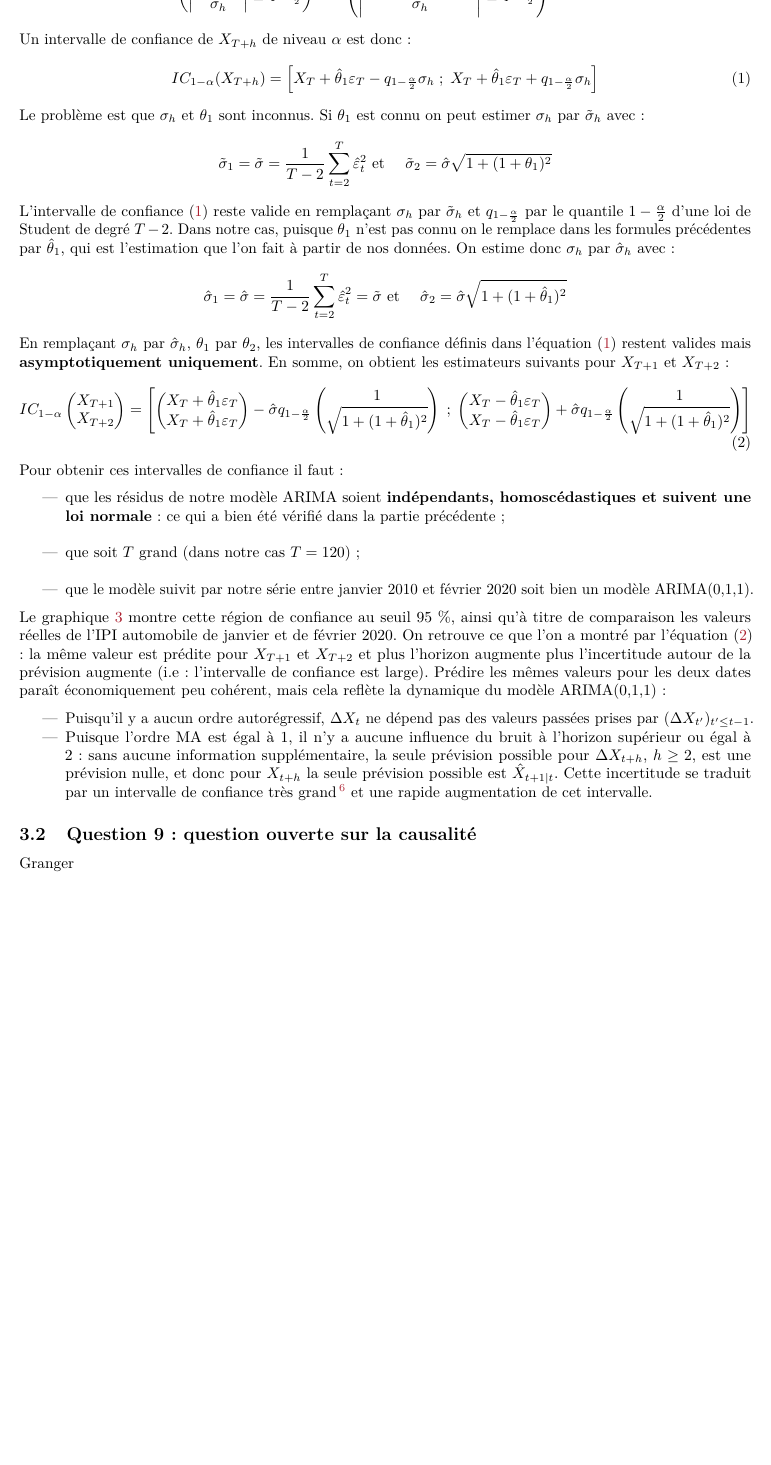
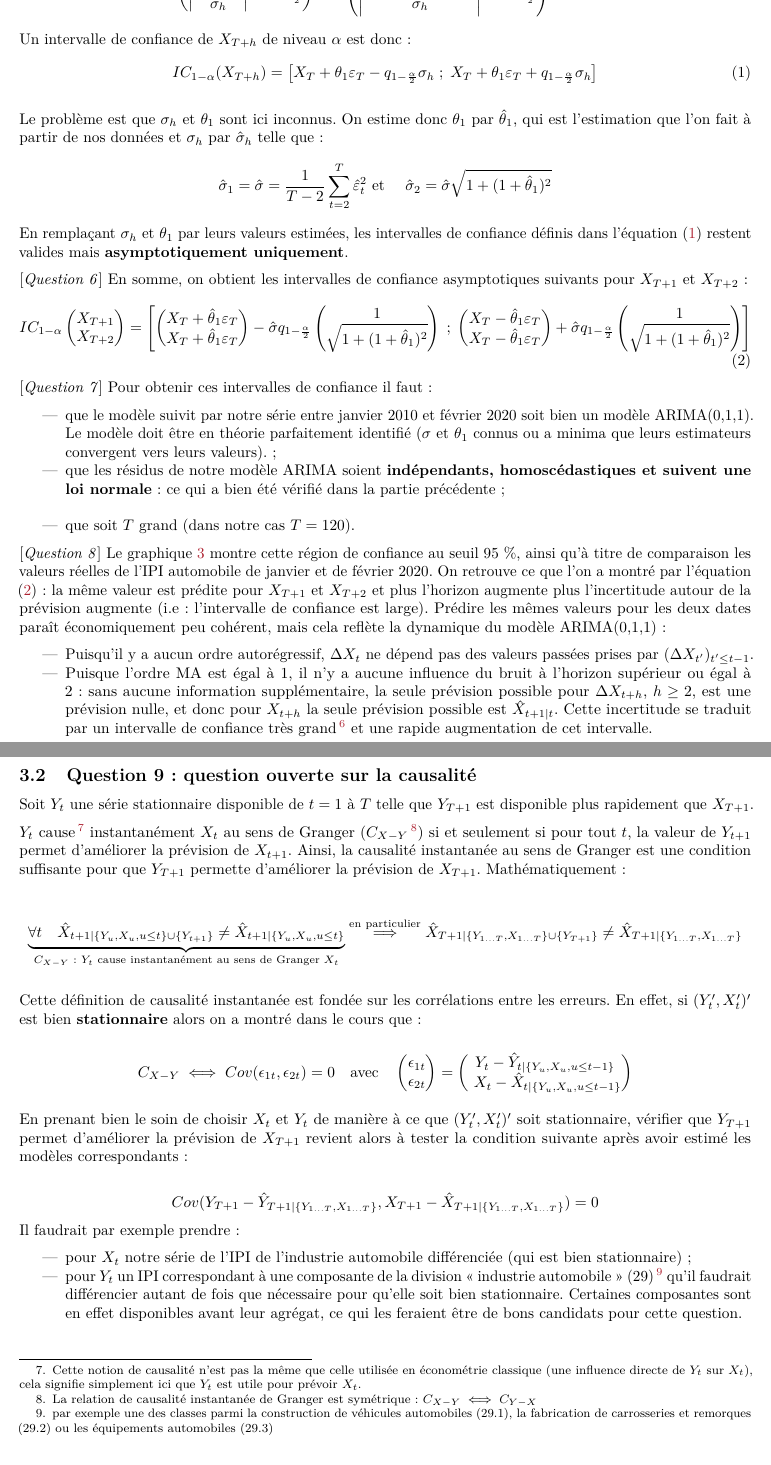
Before and after one commit to ARKEnsae/ArimaIPI_FR_auto, an R Markdown document (Rapport/rapport.Rmd): part of page 5 of 8 before the commit and two parts of pages 5 and 6 of 8 after it, the two joined at a grey line, cut so that both start at the same text, the shorter picture padded with empty space. The pictures show the output file Rapport/rapport.pdf that the author committed with the source.

Commit message:
q9 + ajout 1 condi hyp IC

````diff
--- a/Rapport/rapport.Rmd
+++ b/Rapport/rapport.Rmd
@@ -219,26 +219,31 @@ $$
 Un intervalle de confiance de $X_{T+h}$ de niveau $\alpha$ est donc :
 \begin{equation}
 IC_{1-\alpha}(X_{T+h}) = \left[
-X_T+\hat \theta_1\varepsilon_T -q_{1-\frac \alpha 2}{\sigma}_h\;;\;
-X_T+\hat \theta_1\varepsilon_T +q_{1-\frac \alpha 2}{\sigma}_h
+X_T+ \theta_1\varepsilon_T -q_{1-\frac \alpha 2}{\sigma}_h\;;\;
+X_T+ \theta_1\varepsilon_T +q_{1-\frac \alpha 2}{\sigma}_h
 \right]
 (\#eq:icCourtTerme)
 \end{equation}
-Le problème est que $\sigma_h$ et $\theta_1$ sont inconnus. Si $\theta_1$ est connu on peut estimer $\sigma_h$ par $\tilde \sigma_h$ avec :
+
+<!-- Si $\theta_1$ est connu on peut estimer $\sigma_h$ par $\tilde \sigma_h$ avec : -->
+<!-- $$ -->
+<!-- \tilde\sigma_1 = \tilde\sigma=  \frac{1}{T-2}\sum_{t=2}^T\hat\varepsilon_t^2 -->
+<!-- \text{ et }\quad -->
+<!-- \tilde\sigma_2=\hat\sigma\sqrt{1+(1+ \theta_1)^2} -->
+<!-- $$ -->
+
+<!-- L'intervalle de confiance \@ref(eq:icCourtTerme) reste valide en remplaçant $\sigma_h$ par $\tilde \sigma_h$ et $q_{1-\frac \alpha 2}$ par le quantile $1-\frac \alpha 2$ d'une loi de Student de degré $T-2$.  -->
+
+Le problème est que $\sigma_h$ et $\theta_1$ sont ici inconnus.
+On estime donc $\theta_1$ par $\hat \theta_1$, qui est l'estimation que l'on fait à partir de nos données et $\sigma_h$ par $\hat \sigma_h$ telle que :
 $$
-\tilde\sigma_1 = \tilde\sigma=  \frac{1}{T-2}\sum_{t=2}^T\hat\varepsilon_t^2
-\text{ et }\quad
-\tilde\sigma_2=\hat\sigma\sqrt{1+(1+ \theta_1)^2}
-$$
-L'intervalle de confiance \@ref(eq:icCourtTerme) reste valide en remplaçant $\sigma_h$ par $\tilde \sigma_h$ et $q_{1-\frac \alpha 2}$ par le quantile $1-\frac \alpha 2$ d'une loi de Student de degré $T-2$. Dans notre cas, puisque $\theta_1$ n'est pas connu on le remplace dans les formules précédentes par $\hat \theta_1$, qui est l'estimation que l'on fait à partir de nos données. On estime donc $\sigma_h$ par $\hat \sigma_h$ avec :
-$$
-\hat\sigma_1 = \hat\sigma=  \frac{1}{T-2}\sum_{t=2}^T\hat\varepsilon_t^2=
-\tilde \sigma
+\hat\sigma_1 = \hat\sigma=  \frac{1}{T-2}\sum_{t=2}^T\hat\varepsilon_t^2
 \text{ et }\quad
 \hat\sigma_2=\hat\sigma\sqrt{1+(1+\hat \theta_1)^2}
 $$
-En remplaçant $\sigma_h$ par $\hat\sigma_h$, $\theta_1$ par $\theta_2$, les intervalles de confiance définis dans l'équation \@ref(eq:icCourtTerme) restent valides mais **asymptotiquement uniquement**.
-En somme, on obtient les estimateurs suivants pour $X_{T+1}$ et $X_{T+2}$ :
+En remplaçant $\sigma_h$ et $\theta_1$ par leurs valeurs estimées, les intervalles de confiance définis dans l'équation \@ref(eq:icCourtTerme) restent valides mais **asymptotiquement uniquement**.
+
+[*Question 6*] En somme, on obtient les intervalles de confiance asymptotiques suivants pour $X_{T+1}$ et $X_{T+2}$ :
 \begin{equation}
 IC_{1-\alpha}\begin{pmatrix} X_{T+1}
 \\ X_{T+2}\end{pmatrix} =
@@ -268,12 +273,11 @@ IC_{1-\alpha}\begin{pmatrix} X_{T+1}
 (\#eq:icPrev)
 \end{equation}
 
-Pour obtenir ces intervalles de confiance il faut :
+[*Question 7*] Pour obtenir ces intervalles de confiance il faut :
 
+- que le modèle suivit par notre série entre janvier 2010 et février 2020 soit bien un modèle ARIMA(0,1,1). Le modèle doit être en théorie parfaitement identifié ($\sigma$ et $\theta_1$ connus ou a minima que leurs estimateurs convergent vers leurs valeurs). ;
 - que les résidus de notre modèle ARIMA soient **indépendants, homoscédastiques et suivent une loi normale** : ce qui a bien été vérifié dans la partie précédente ;
-- que soit $T$ grand (dans notre cas $T=120$) ;
-- que le modèle suivit par notre série entre janvier 2010 et février 2020 soit bien un modèle ARIMA(0,1,1).
-
+- que soit $T$ grand (dans notre cas $T=120$).
 
 ```{r prevIpi, fig.cap= "Prévisions de l'IPI automobile CVS-CJO pour janvier et février 2020 par un modèle ARIMA(0,1,1)"}
 ordres_retenus <- readRDS(file = "data/ordres_retenus.RDS")
@@ -284,7 +288,7 @@ graph_prev(x, x_complet, prev, n_xlabel = 12)
 ```
 
 
-Le graphique \@ref(fig:prevIpi) montre cette région de confiance au seuil 95 \%, ainsi qu'à titre de comparaison les valeurs réelles de l'IPI automobile de janvier et de février 2020.
+[*Question 8*] Le graphique \@ref(fig:prevIpi) montre cette région de confiance au seuil 95 \%, ainsi qu'à titre de comparaison les valeurs réelles de l'IPI automobile de janvier et de février 2020.
 On retrouve ce que l'on a montré par l'équation \@ref(eq:icPrev) : la même valeur est prédite pour $X_{T+1}$ et $X_{T+2}$ et plus l'horizon augmente plus l'incertitude autour de la prévision augmente (i.e : l'intervalle de confiance est large).
 Prédire les mêmes valeurs pour les deux dates paraît économiquement peu cohérent, mais cela reflète la dynamique du modèle ARIMA(0,1,1) :
 
@@ -299,9 +303,35 @@ Cette incertitude se traduit par un intervalle de confiance très grand^[On pré
 
 ## Question 9 : question ouverte sur la causalité
 
-Granger
+
+Soit $Y_t$ une série stationnaire disponible de $t = 1$ à $T$ telle que $Y_{T+1}$ est disponible plus rapidement que $X_{T+1}$.
+
+$Y_t$ cause^[Cette notion de causalité n'est pas la même que celle utilisée en économétrie classique (une influence directe de $Y_t$ sur $X_t$), cela signifie simplement ici que $Y_t$ est utile pour prévoir $X_t$.] instantanément $X_t$ au sens de Granger ($C_{X - Y}$^[La relation de causalité instantanée de Granger est symétrique : $C_{X - Y} \iff C_{Y - X}$]) si et seulement si pour tout $t$, la valeur de $Y_{t+1}$ permet d'améliorer la prévision de $X_{t+1}$. Ainsi, la causalité instantanée au sens de Granger est une condition suffisante pour que $Y_{T+1}$ permette d'améliorer la prévision de $X_{T+1}$. Mathématiquement :
+
+$$ \underbrace{\forall t \quad \hat X_{t+1 \vert \{Y_u, X_u, u \le t \}  \cup \{Y_{t+1}\}}   \ne \hat X_{t+1 \vert \{Y_u, X_u, u \le t \}}}_{C_{X - Y} \text{ }:\text{ } Y_t \textrm{ cause instantanément au sens de Granger } X_t} \overset{\text{en particulier}}{\Longrightarrow} \hat X_{T+1 \vert \{Y_{1 \dots T},X_{1 \dots T}\} \cup \{Y_{T+1}\}} \ne \hat X_{T+1 \vert \{Y_{1 \dots T},X_{1 \dots T}\}}$$
+
+
+<!-- c'est-à-dire que la prédiction de $X_t$ à la date $T+1$ ($X_{t+1}$) sachant toutes les valeurs passées de $X_t$ et $Y_t$ ainsi que la valeur $Y_{T+1}$ est différente de celle où on ne connaîtrait pas la valeur de $Y_{T+1}$   -->
+
+<!-- l’erreur quadratique moyenne de prédiction de $X_{T+1}$ est inférieure à celle calculée sans utiliser $Y_t$. -->
+
+Cette définition de causalité instantanée est fondée sur les corrélations entre les erreurs. En effet, si $(Y_t',X_t')'$ est bien **stationnaire** alors on a montré dans le cours que :
+
+$$C_{X - Y} \iff Cov(\epsilon_{1t},\epsilon_{2t}) = 0 \quad \text{avec} \quad \begin{pmatrix} \epsilon_{1t}
+\\\epsilon_{2t}\end{pmatrix} = \begin{pmatrix} Y_t - \hat Y_{t \vert \{Y_u, X_u, u \le t-1 \}}
+\\\ X_t - \hat X_{t \vert \{Y_u, X_u, u \le t-1 \}}\end{pmatrix}$$
+
+
+En prenant bien le soin de choisir $X_t$ et $Y_t$ de manière à ce que $(Y_t',X_t')'$ soit stationnaire, vérifier que $Y_{T+1}$ permet d'améliorer la prévision de $X_{T+1}$ revient alors à tester la condition suivante après avoir estimé les modèles correspondants à l'évolution de $X_t$ et $Y_t$ :
+
+$$Cov( Y_{T+1} - \hat Y_{T+1 \vert \{Y_{1 \dots T},X_{1 \dots T} \} }, X_{T+1} - \hat X_{T+1 \vert \{Y_{1 \dots T},X_{1 \dots T} \} }) = 0$$
+Il faudrait par exemple prendre :
+
+- pour $X_t$ notre série de l'IPI de l'industrie automobile différenciée (qui est bien stationnaire) ;
+- pour $Y_t$ un IPI correspondant à une composante de la division « industrie automobile » (29)^[par exemple une des classes parmi la construction de véhicules automobiles (29.1), la fabrication de carrosseries et remorques (29.2) ou les équipements automobiles (29.3)] qu'il faudrait différencier autant de fois que nécessaire pour qu'elle soit bien stationnaire. Certaines composantes sont en effet disponibles avant leur agrégat, ce qui les feraient être de bons candidats pour cette question.
 
 \newpage
+
 
 # (APPENDIX) Appendix {-}
 
````
Also changed, not shown: Rapport/img/rmd-acfPacf-1.pdf, Rapport/img/rmd-compGraph-1.pdf, Rapport/img/rmd-ipiBrut-1.pdf, Rapport/img/rmd-prevIpi-1.pdf, Rapport/rapport.pdf, Rapport/rapport.tex, Rapport/rapport.Rmd (6 more changed lines), 1 other file.
